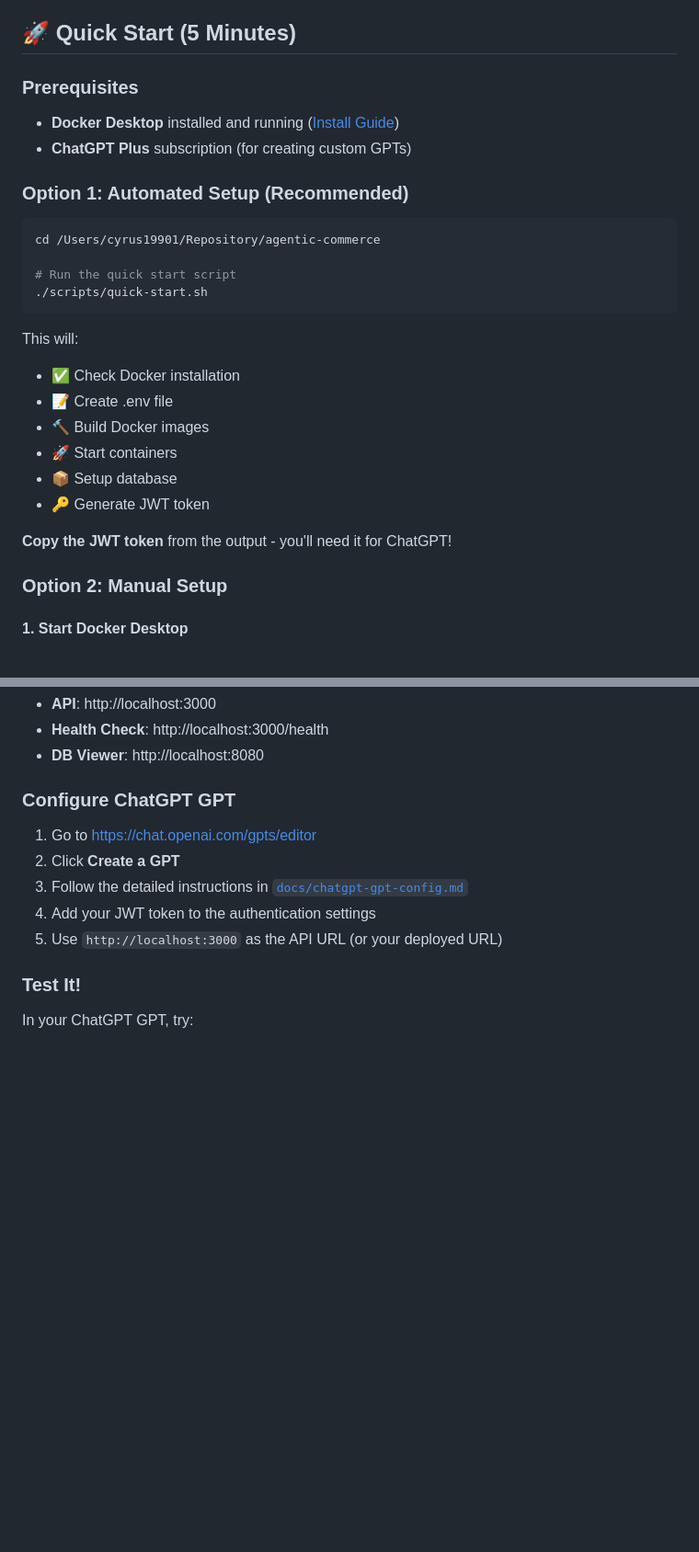
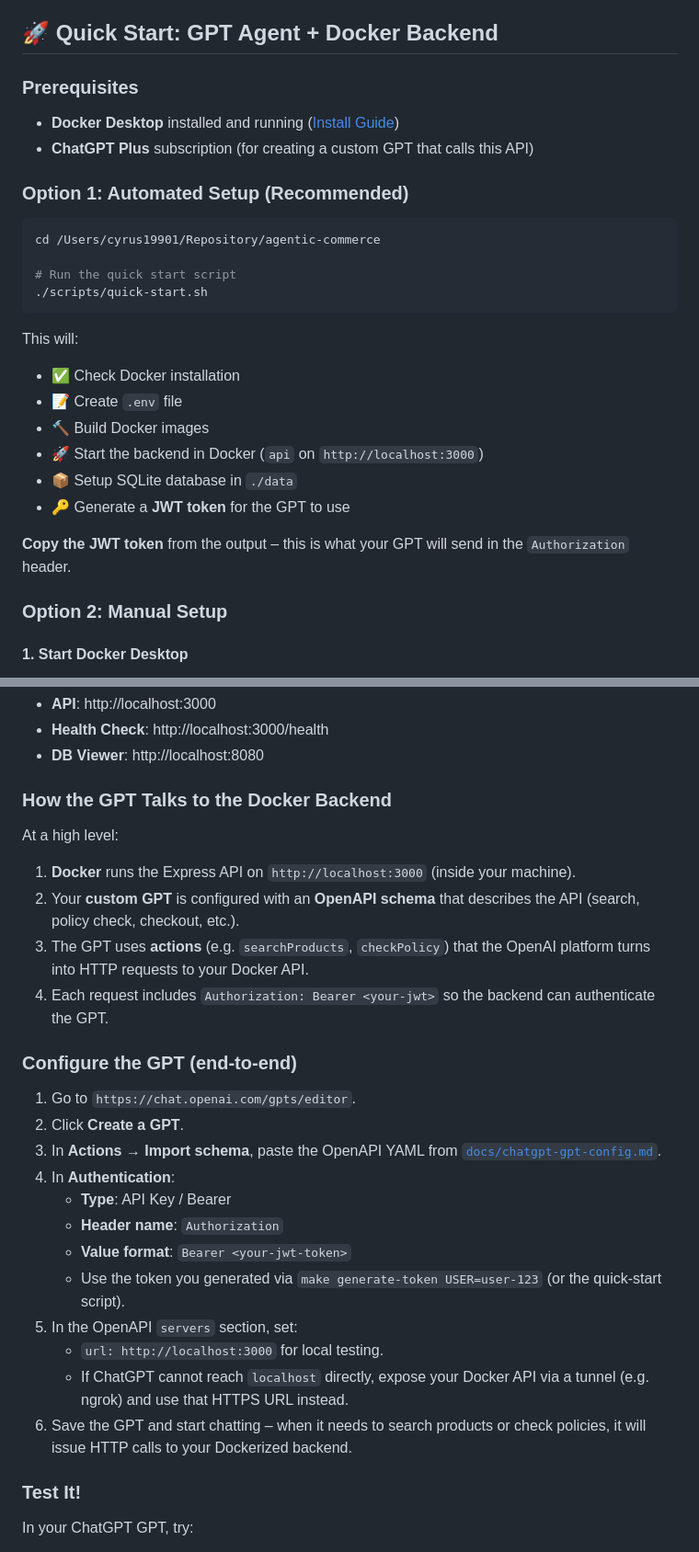
Before and after one commit to cyrus19901/agentic-commerce, a Markdown page: README.md, 2 parts joined by grey strips. Shown at 92% size. GitHub-like rendering; blank space fills up the shorter version.

```diff
--- a/README.md
+++ b/README.md
@@ -13,12 +13,12 @@ A complete ChatGPT-powered shopping assistant with policy enforcement, product s
 - 🔒 **JWT Authentication** - Secure API access
 - 📊 **SQLite Database** - Lightweight and portable
 
-## 🚀 Quick Start (5 Minutes)
+## 🚀 Quick Start: GPT Agent + Docker Backend
 
 ### Prerequisites
 
 - **Docker Desktop** installed and running ([Install Guide](./DOCKER_SETUP.md))
-- **ChatGPT Plus** subscription (for creating custom GPTs)
+- **ChatGPT Plus** subscription (for creating a custom GPT that calls this API)
 
 ### Option 1: Automated Setup (Recommended)
 
@@ -31,13 +31,13 @@ cd /Users/cyrus19901/Repository/agentic-commerce
 
 This will:
 - ✅ Check Docker installation
-- 📝 Create .env file
+- 📝 Create `.env` file
 - 🔨 Build Docker images
-- 🚀 Start containers
-- 📦 Setup database
-- 🔑 Generate JWT token
+- 🚀 Start the backend in Docker (`api` on `http://localhost:3000`)
+- 📦 Setup SQLite database in `./data`
+- 🔑 Generate a **JWT token** for the GPT to use
 
-**Copy the JWT token** from the output - you'll need it for ChatGPT!
+**Copy the JWT token** from the output – this is what your GPT will send in the `Authorization` header.
 
 ### Option 2: Manual Setup
 
@@ -92,13 +92,29 @@ Once started, you'll have:
 - **Health Check**: http://localhost:3000/health
 - **DB Viewer**: http://localhost:8080
 
-### Configure ChatGPT GPT
+### How the GPT Talks to the Docker Backend
 
-1. Go to https://chat.openai.com/gpts/editor
-2. Click **Create a GPT**
-3. Follow the detailed instructions in [`docs/chatgpt-gpt-config.md`](./docs/chatgpt-gpt-config.md)
-4. Add your JWT token to the authentication settings
-5. Use `http://localhost:3000` as the API URL (or your deployed URL)
+At a high level:
+
+1. **Docker** runs the Express API on `http://localhost:3000` (inside your machine).
+2. Your **custom GPT** is configured with an **OpenAPI schema** that describes the API (search, policy check, checkout, etc.).
+3. The GPT uses **actions** (e.g. `searchProducts`, `checkPolicy`) that the OpenAI platform turns into HTTP requests to your Docker API.
+4. Each request includes `Authorization: Bearer <your-jwt>` so the backend can authenticate the GPT.
+
+### Configure the GPT (end‑to‑end)
+
+1. Go to `https://chat.openai.com/gpts/editor`.
+2. Click **Create a GPT**.
+3. In **Actions → Import schema**, paste the OpenAPI YAML from [`docs/chatgpt-gpt-config.md`](./docs/chatgpt-gpt-config.md).
+4. In **Authentication**:
+   - **Type**: API Key / Bearer
+   - **Header name**: `Authorization`
+   - **Value format**: `Bearer <your-jwt-token>`
+   - Use the token you generated via `make generate-token USER=user-123` (or the quick‑start script).
+5. In the OpenAPI `servers` section, set:
+   - `url: http://localhost:3000` for local testing.
+   - If ChatGPT cannot reach `localhost` directly, expose your Docker API via a tunnel (e.g. ngrok) and use that HTTPS URL instead.
+6. Save the GPT and start chatting – when it needs to search products or check policies, it will issue HTTP calls to your Dockerized backend.
 
 ### Test It!
 
```
